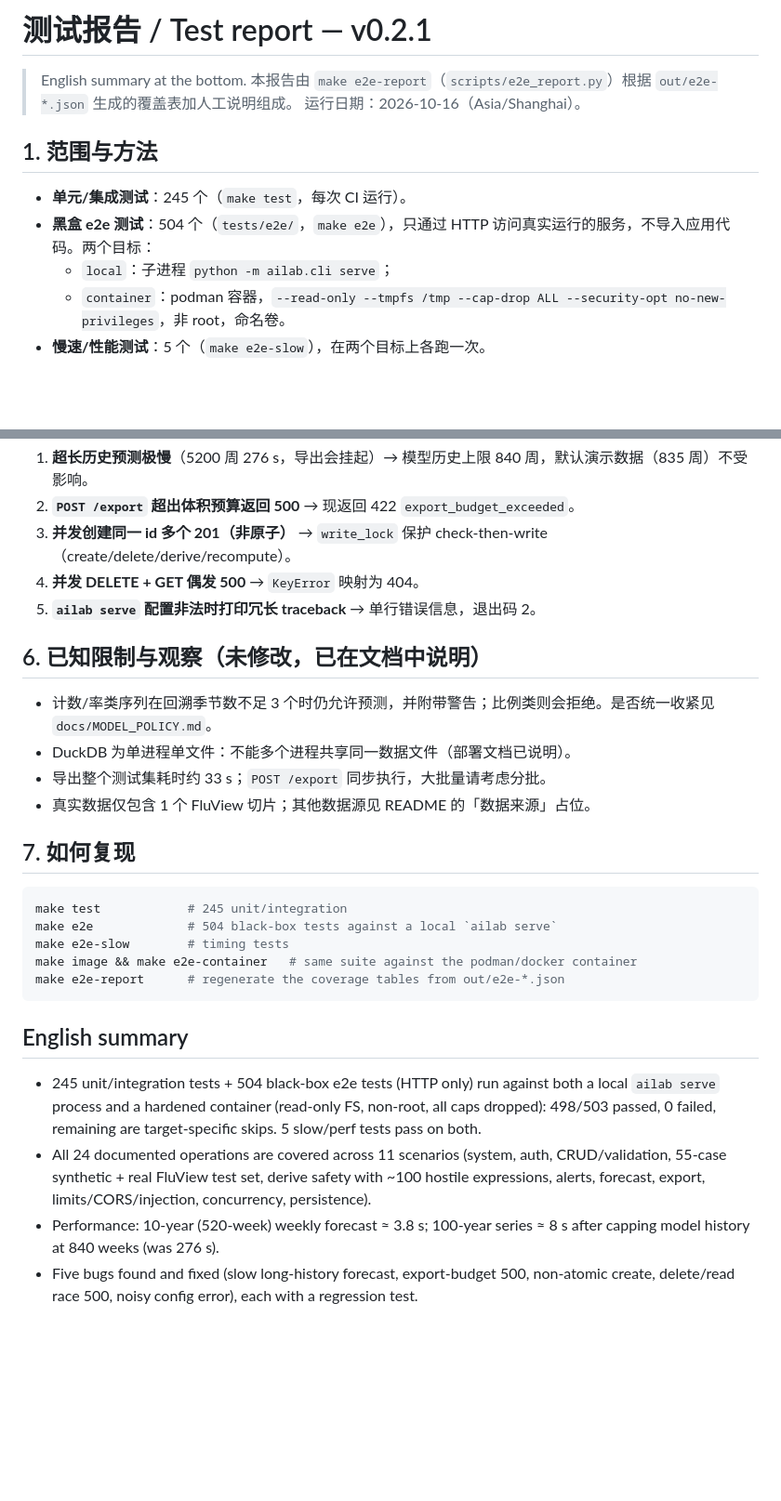
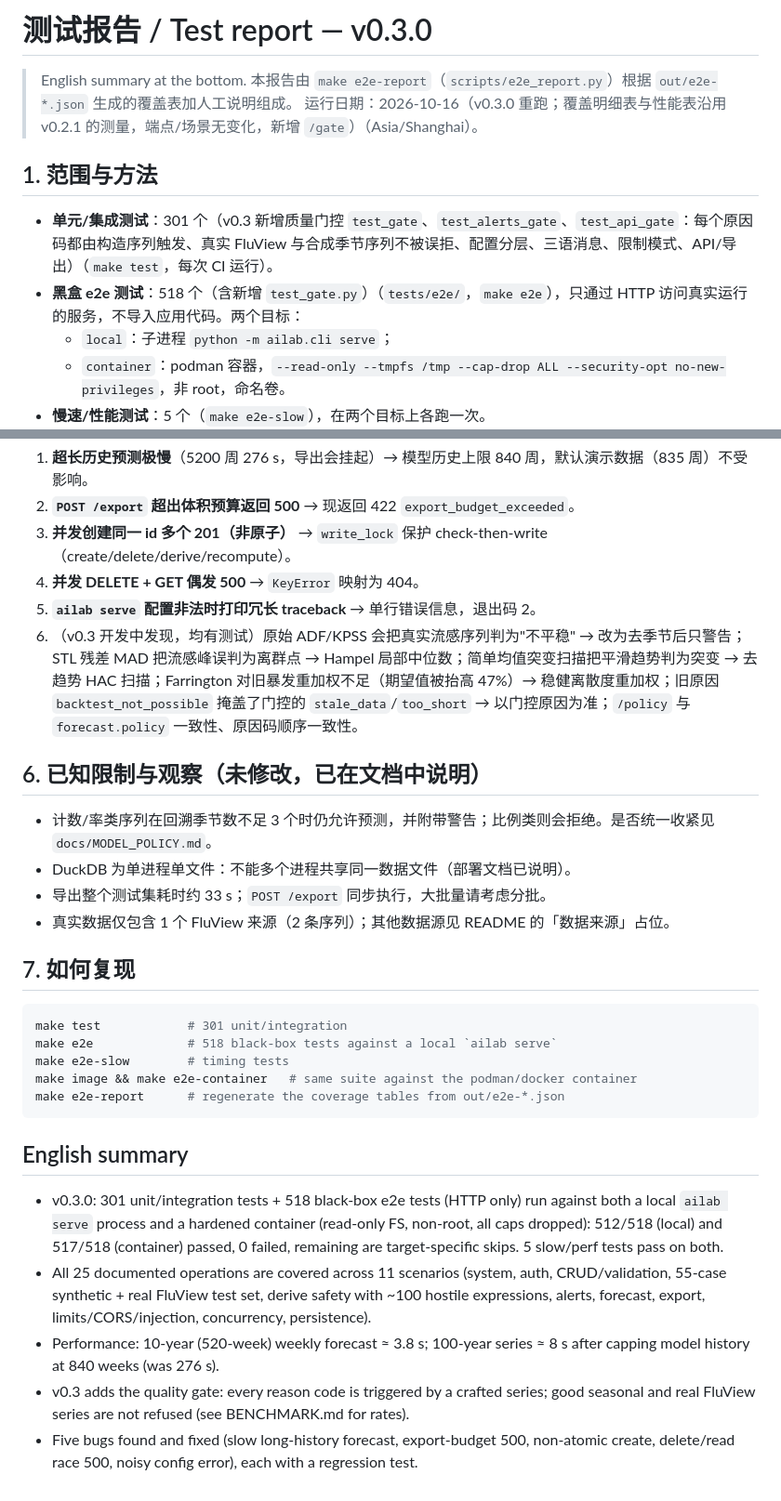
Before and after one commit to CNalks/ailab, a Markdown page: docs/TEST_REPORT.md, 2 parts joined by grey strips. Shown at 93% size. GitHub-like rendering; blank space fills up the shorter version.

Commit message:
docs(test-report): v0.3.0 counts and findings

````diff
--- a/docs/TEST_REPORT.md
+++ b/docs/TEST_REPORT.md
@@ -1,12 +1,12 @@
-# 测试报告 / Test report — v0.2.1
+# 测试报告 / Test report — v0.3.0
 
 > English summary at the bottom. 本报告由 `make e2e-report`（`scripts/e2e_report.py`）根据 `out/e2e-*.json` 生成的覆盖表加人工说明组成。
-> 运行日期：2026-10-16（Asia/Shanghai）。
+> 运行日期：2026-10-16（v0.3.0 重跑；覆盖明细表与性能表沿用 v0.2.1 的测量，端点/场景无变化，新增 `/gate`）（Asia/Shanghai）。
 
 ## 1. 范围与方法
 
-- **单元/集成测试**：245 个（`make test`，每次 CI 运行）。
-- **黑盒 e2e 测试**：504 个（`tests/e2e/`，`make e2e`），只通过 HTTP 访问真实运行的服务，不导入应用代码。两个目标：
+- **单元/集成测试**：301 个（v0.3 新增质量门控 `test_gate`、`test_alerts_gate`、`test_api_gate`：每个原因码都由构造序列触发、真实 FluView 与合成季节序列不被误拒、配置分层、三语消息、限制模式、API/导出）（`make test`，每次 CI 运行）。
+- **黑盒 e2e 测试**：518 个（含新增 `test_gate.py`）（`tests/e2e/`，`make e2e`），只通过 HTTP 访问真实运行的服务，不导入应用代码。两个目标：
   - `local`：子进程 `python -m ailab.cli serve`；
   - `container`：podman 容器，`--read-only --tmpfs /tmp --cap-drop ALL --security-opt no-new-privileges`，非 root，命名卷。
 - **慢速/性能测试**：5 个（`make e2e-slow`），在两个目标上各跑一次。
@@ -79,19 +79,20 @@
 3. **并发创建同一 id 多个 201（非原子）** → `write_lock` 保护 check-then-write（create/delete/derive/recompute）。
 4. **并发 DELETE + GET 偶发 500** → `KeyError` 映射为 404。
 5. **`ailab serve` 配置非法时打印冗长 traceback** → 单行错误信息，退出码 2。
+6. （v0.3 开发中发现，均有测试）原始 ADF/KPSS 会把真实流感序列判为"不平稳" → 改为去季节后只警告；STL 残差 MAD 把流感峰误判为离群点 → Hampel 局部中位数；简单均值突变扫描把平滑趋势判为突变 → 去趋势 HAC 扫描；Farrington 对旧暴发重加权不足（期望值被抬高 47%）→ 稳健离散度重加权；旧原因 `backtest_not_possible` 掩盖了门控的 `stale_data`/`too_short` → 以门控原因为准；`/policy` 与 `forecast.policy` 一致性、原因码顺序一致性。
 
 ## 6. 已知限制与观察（未修改，已在文档中说明）
 
 - 计数/率类序列在回溯季节数不足 3 个时仍允许预测，并附带警告；比例类则会拒绝。是否统一收紧见 `docs/MODEL_POLICY.md`。
 - DuckDB 为单进程单文件：不能多个进程共享同一数据文件（部署文档已说明）。
 - 导出整个测试集耗时约 33 s；`POST /export` 同步执行，大批量请考虑分批。
-- 真实数据仅包含 1 个 FluView 切片；其他数据源见 README 的「数据来源」占位。
+- 真实数据仅包含 1 个 FluView 来源（2 条序列）；其他数据源见 README 的「数据来源」占位。
 
 ## 7. 如何复现
 
 ```bash
-make test            # 245 unit/integration
-make e2e             # 504 black-box tests against a local `ailab serve`
+make test            # 301 unit/integration
+make e2e             # 518 black-box tests against a local `ailab serve`
 make e2e-slow        # timing tests
 make image && make e2e-container   # same suite against the podman/docker container
 make e2e-report      # regenerate the coverage tables from out/e2e-*.json
@@ -99,7 +100,8 @@ make e2e-report      # regenerate the coverage tables from out/e2e-*.json
 
 ## English summary
 
-- 245 unit/integration tests + 504 black-box e2e tests (HTTP only) run against both a local `ailab serve` process and a hardened container (read-only FS, non-root, all caps dropped): 498/503 passed, 0 failed, remaining are target-specific skips. 5 slow/perf tests pass on both.
-- All 24 documented operations are covered across 11 scenarios (system, auth, CRUD/validation, 55-case synthetic + real FluView test set, derive safety with ~100 hostile expressions, alerts, forecast, export, limits/CORS/injection, concurrency, persistence).
+- v0.3.0: 301 unit/integration tests + 518 black-box e2e tests (HTTP only) run against both a local `ailab serve` process and a hardened container (read-only FS, non-root, all caps dropped): 512/518 (local) and 517/518 (container) passed, 0 failed, remaining are target-specific skips. 5 slow/perf tests pass on both.
+- All 25 documented operations are covered across 11 scenarios (system, auth, CRUD/validation, 55-case synthetic + real FluView test set, derive safety with ~100 hostile expressions, alerts, forecast, export, limits/CORS/injection, concurrency, persistence).
 - Performance: 10-year (520-week) weekly forecast ≈ 3.8 s; 100-year series ≈ 8 s after capping model history at 840 weeks (was 276 s).
+- v0.3 adds the quality gate: every reason code is triggered by a crafted series; good seasonal and real FluView series are not refused (see BENCHMARK.md for rates).
 - Five bugs found and fixed (slow long-history forecast, export-budget 500, non-atomic create, delete/read race 500, noisy config error), each with a regression test.
````
Also changed, not shown: other parts of docs/TEST_REPORT.md (+3 -3 lines), docs/TESTING.md (+2 -2 lines).
